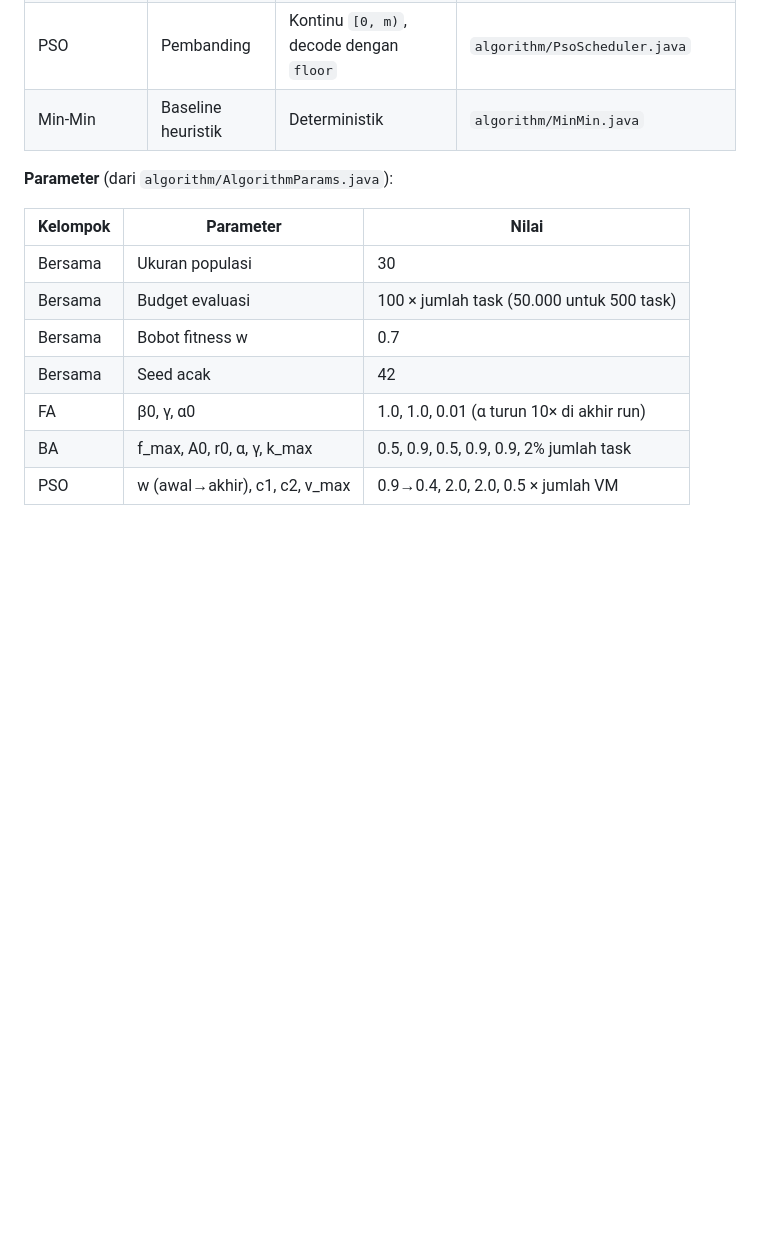
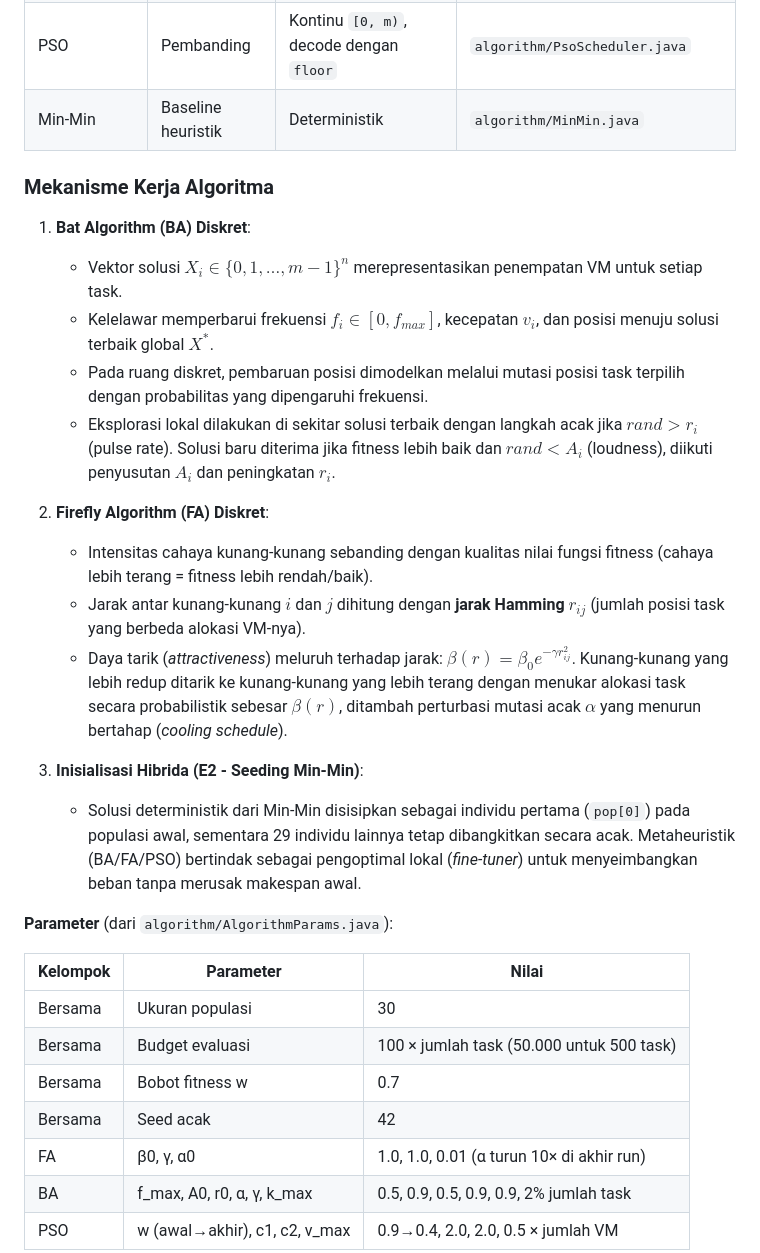
Before and after one commit to joselinputri/SOKA-KEL-4-METAHEURISTIK, a Markdown page: README.md, the part around one of its changes. GitHub-like rendering; blank space fills up the shorter version.

```diff
--- a/README.md
+++ b/README.md
@@ -64,6 +64,22 @@ Arsitektur dibuat hierarkis dua tingkat (host fisik dan VM heterogen) dan dikelo
 | Firefly Algorithm (FA) | Utama | Diskret, jarak Hamming | `algorithm/FireflyScheduler.java` |
 | PSO | Pembanding | Kontinu `[0, m)`, decode dengan `floor` | `algorithm/PsoScheduler.java` |
 | Min-Min | Baseline heuristik | Deterministik | `algorithm/MinMin.java` |
+
+### Mekanisme Kerja Algoritma
+
+1. **Bat Algorithm (BA) Diskret**:
+   - Vektor solusi $X_i \in \{0, 1, \dots, m-1\}^n$ merepresentasikan penempatan VM untuk setiap task.
+   - Kelelawar memperbarui frekuensi $f_i \in [0, f_{max}]$, kecepatan $v_i$, dan posisi menuju solusi terbaik global $X^*$.
+   - Pada ruang diskret, pembaruan posisi dimodelkan melalui mutasi posisi task terpilih dengan probabilitas yang dipengaruhi frekuensi.
+   - Eksplorasi lokal dilakukan di sekitar solusi terbaik dengan langkah acak jika $rand > r_i$ (pulse rate). Solusi baru diterima jika fitness lebih baik dan $rand < A_i$ (loudness), diikuti penyusutan $A_i$ dan peningkatan $r_i$.
+
+2. **Firefly Algorithm (FA) Diskret**:
+   - Intensitas cahaya kunang-kunang sebanding dengan kualitas nilai fungsi fitness (cahaya lebih terang = fitness lebih rendah/baik).
+   - Jarak antar kunang-kunang $i$ dan $j$ dihitung dengan **jarak Hamming** $r_{ij}$ (jumlah posisi task yang berbeda alokasi VM-nya).
+   - Daya tarik (*attractiveness*) meluruh terhadap jarak: $\beta(r) = \beta_0 e^{-\gamma r_{ij}^2}$. Kunang-kunang yang lebih redup ditarik ke kunang-kunang yang lebih terang dengan menukar alokasi task secara probabilistik sebesar $\beta(r)$, ditambah perturbasi mutasi acak $\alpha$ yang menurun bertahap (*cooling schedule*).
+
+3. **Inisialisasi Hibrida (E2 - Seeding Min-Min)**:
+   - Solusi deterministik dari Min-Min disisipkan sebagai individu pertama (`pop[0]`) pada populasi awal, sementara 29 individu lainnya tetap dibangkitkan secara acak. Metaheuristik (BA/FA/PSO) bertindak sebagai pengoptimal lokal (*fine-tuner*) untuk menyeimbangkan beban tanpa merusak makespan awal.
 
 **Parameter** (dari `algorithm/AlgorithmParams.java`):
 
```
Also changed, not shown: other parts of README.md (+23 -10 lines), docs/screenshots/arsitektur.png (added), docs/screenshots/folder-results.png (added), docs/screenshots/output-e1-e2.png (added), docs/screenshots/run-terminal.png (added), docs/screenshots/validasi-cloudsim.png (added), 3 other files.
